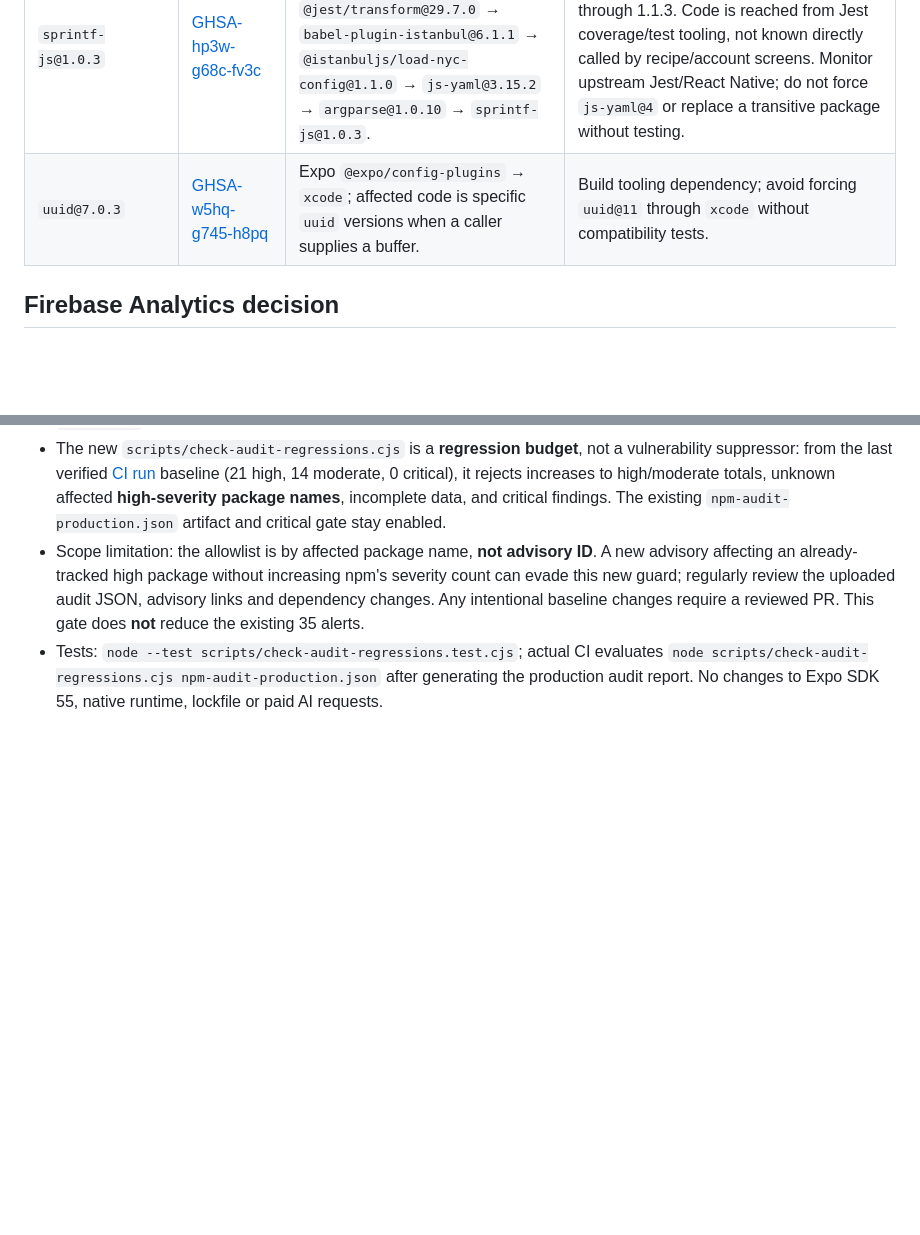
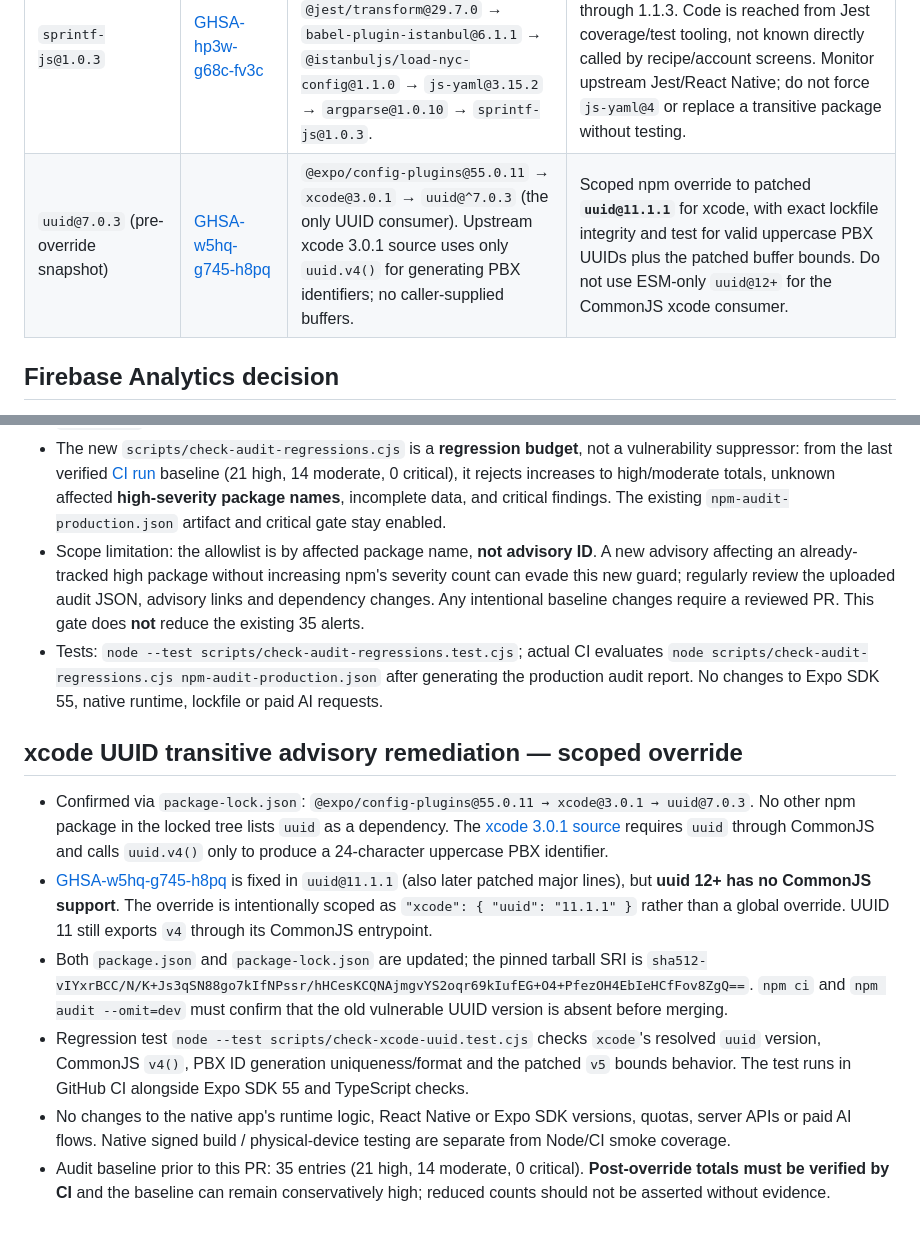
Before and after one commit to selim-create/tariften-mobile, a Markdown page: MOBILE_SECURITY_ADVISORY_TRIAGE_2026_10_16.md, 2 parts joined by grey strips. GitHub-like rendering; blank space fills up the shorter version.

Commit message:
docs(security): scope patched uuid to xcode with compatibility verification

```diff
--- a/MOBILE_SECURITY_ADVISORY_TRIAGE_2026_10_16.md
+++ b/MOBILE_SECURITY_ADVISORY_TRIAGE_2026_10_16.md
@@ -18,7 +18,7 @@
 | `node-forge@1.4.0` | [GHSA-86w9-cpqp-85rv](https://github.com/advisories/GHSA-86w9-cpqp-85rv) | Expo `@expo/code-signing-certificates`; RSA signature verification issue. | No patched release listed on 2026-10-16. Monitor upstream advisory and Expo; do not replace crypto module blindly. |
 | `decode-uri-component@0.2.2` | [GHSA-vcc3-ghjq-m6fr](https://github.com/advisories/GHSA-vcc3-ghjq-m6fr) | `expo-router@55.0.18` → `query-string@7.1.3` → decoder 0.2.2. Vulnerability is super-linear decoding of malformed input. | **Do not force 0.5.0:** it is ESM-only while `query-string@7` uses CommonJS `require()`. SDK 55 Expo Router source currently calls `queryString.stringify()` only; its parsing call is commented out. CI regression test tracks this assumption. Advisory remains open; reassess on SDK/Router upgrade or newly reachable decode input. |
 | `sprintf-js@1.0.3` | [GHSA-hp3w-g68c-fv3c](https://github.com/advisories/GHSA-hp3w-g68c-fv3c) | `react-native@0.83.10` → `babel-jest@29.7.0` / `@jest/transform@29.7.0` → `babel-plugin-istanbul@6.1.1` → `@istanbuljs/load-nyc-config@1.1.0` → `js-yaml@3.15.2` → `argparse@1.0.10` → `sprintf-js@1.0.3`. | **No patched version as of 2026-10-16:** advisory affects all published versions through 1.1.3. Code is reached from Jest coverage/test tooling, not known directly called by recipe/account screens. Monitor upstream Jest/React Native; do not force `js-yaml@4` or replace a transitive package without testing. |
-| `uuid@7.0.3` | [GHSA-w5hq-g745-h8pq](https://github.com/advisories/GHSA-w5hq-g745-h8pq) | Expo `@expo/config-plugins` → `xcode`; affected code is specific `uuid` versions when a caller supplies a buffer. | Build tooling dependency; avoid forcing `uuid@11` through `xcode` without compatibility tests. |
+| `uuid@7.0.3` (pre-override snapshot) | [GHSA-w5hq-g745-h8pq](https://github.com/advisories/GHSA-w5hq-g745-h8pq) | `@expo/config-plugins@55.0.11` → `xcode@3.0.1` → `uuid@^7.0.3` (the only UUID consumer). Upstream xcode 3.0.1 source uses only `uuid.v4()` for generating PBX identifiers; no caller-supplied buffers. | Scoped npm override to patched **`uuid@11.1.1`** for xcode, with exact lockfile integrity and test for valid uppercase PBX UUIDs plus the patched buffer bounds. Do not use ESM-only `uuid@12+` for the CommonJS xcode consumer. |
 
 ## Firebase Analytics decision
 
@@ -70,3 +70,12 @@
 - The new `scripts/check-audit-regressions.cjs` is a **regression budget**, not a vulnerability suppressor: from the last verified [CI run](https://github.com/selim-create/tariften-mobile/actions/runs/38867798214) baseline (21 high, 14 moderate, 0 critical), it rejects increases to high/moderate totals, unknown affected **high-severity package names**, incomplete data, and critical findings. The existing `npm-audit-production.json` artifact and critical gate stay enabled.
 - Scope limitation: the allowlist is by affected package name, **not advisory ID**. A new advisory affecting an already-tracked high package without increasing npm's severity count can evade this new guard; regularly review the uploaded audit JSON, advisory links and dependency changes. Any intentional baseline changes require a reviewed PR. This gate does **not** reduce the existing 35 alerts.
 - Tests: `node --test scripts/check-audit-regressions.test.cjs`; actual CI evaluates `node scripts/check-audit-regressions.cjs npm-audit-production.json` after generating the production audit report. No changes to Expo SDK 55, native runtime, lockfile or paid AI requests.
+
+## xcode UUID transitive advisory remediation — scoped override
+
+- Confirmed via `package-lock.json`: `@expo/config-plugins@55.0.11 → xcode@3.0.1 → uuid@7.0.3`. No other npm package in the locked tree lists `uuid` as a dependency. The [xcode 3.0.1 source](https://github.com/apache/cordova-node-xcode/blob/3.0.1/lib/pbxProject.js) requires `uuid` through CommonJS and calls `uuid.v4()` only to produce a 24-character uppercase PBX identifier.
+- [GHSA-w5hq-g745-h8pq](https://github.com/advisories/GHSA-w5hq-g745-h8pq) is fixed in `uuid@11.1.1` (also later patched major lines), but **uuid 12+ has no CommonJS support**. The override is intentionally scoped as `"xcode": { "uuid": "11.1.1" }` rather than a global override. UUID 11 still exports `v4` through its CommonJS entrypoint.
+- Both `package.json` and `package-lock.json` are updated; the pinned tarball SRI is `sha512-vIYxrBCC/N/K+Js3qSN88go7kIfNPssr/hHCesKCQNAjmgvYS2oqr69kIufEG+O4+PfezOH4EbIeHCfFov8ZgQ==`. `npm ci` and `npm audit --omit=dev` must confirm that the old vulnerable UUID version is absent before merging.
+- Regression test `node --test scripts/check-xcode-uuid.test.cjs` checks `xcode`'s resolved `uuid` version, CommonJS `v4()`, PBX ID generation uniqueness/format and the patched `v5` bounds behavior. The test runs in GitHub CI alongside Expo SDK 55 and TypeScript checks.
+- No changes to the native app's runtime logic, React Native or Expo SDK versions, quotas, server APIs or paid AI flows. Native signed build / physical-device testing are separate from Node/CI smoke coverage.
+- Audit baseline prior to this PR: 35 entries (21 high, 14 moderate, 0 critical). **Post-override totals must be verified by CI** and the baseline can remain conservatively high; reduced counts should not be asserted without evidence.
```
